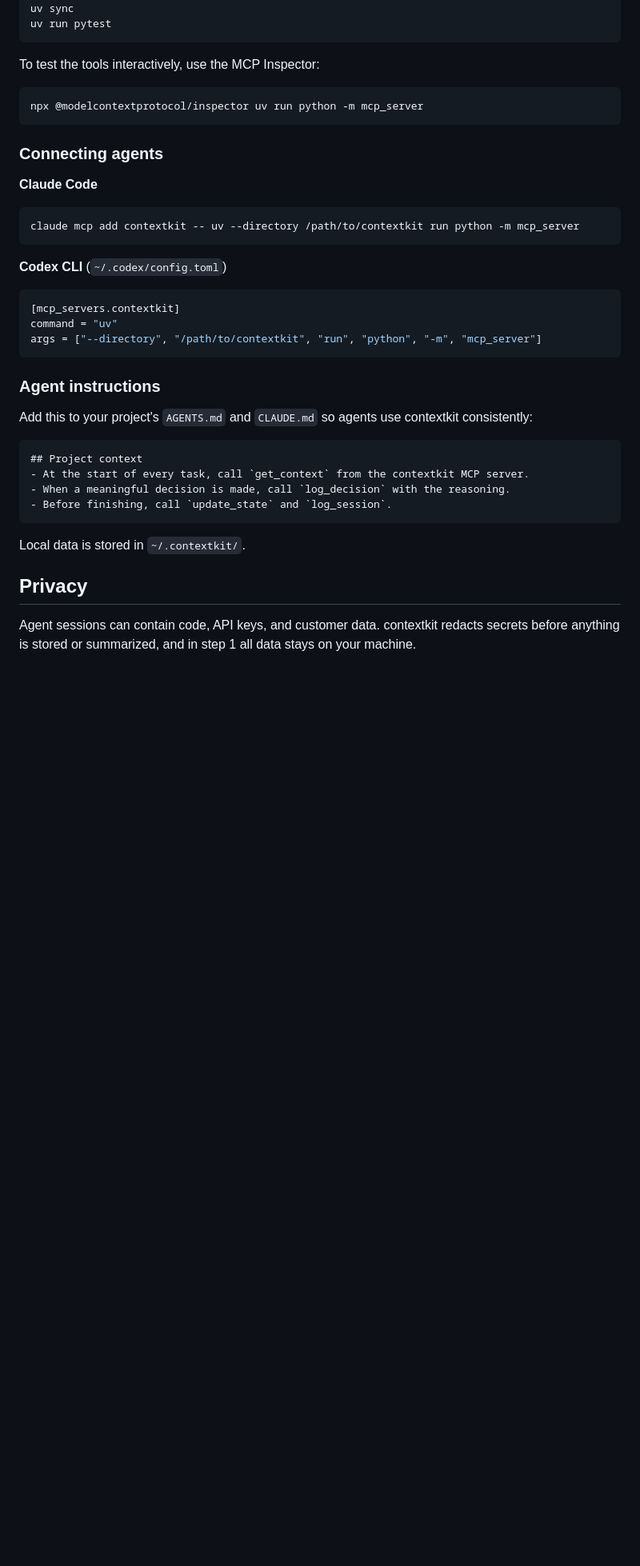
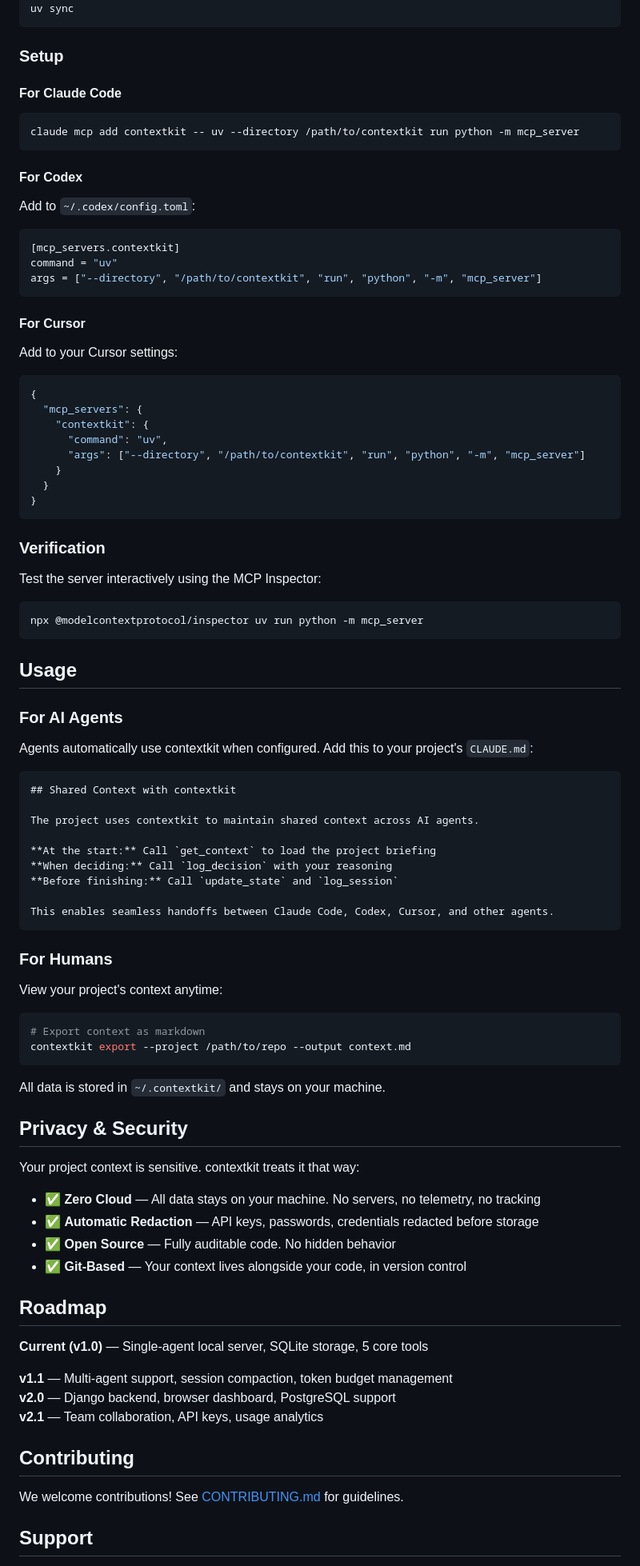
Before and after one commit to guramrit2002/contextkit, a Markdown page: README.md, the part around one of its changes. Shown at 80% size. GitHub-like rendering; blank space fills up the shorter version.

````diff
--- a/README.md
+++ b/README.md
@@ -101,23 +113,18 @@ git clone https://github.com/<your-username>/contextkit.git
 cd contextkit
 uv sync
-uv run pytest
 ```
 
-To test the tools interactively, use the MCP Inspector:
+### Setup
 
-```bash
-npx @modelcontextprotocol/inspector uv run python -m mcp_server
-```
-
-### Connecting agents
-
-**Claude Code**
+#### For Claude Code
 
 ```bash
 claude mcp add contextkit -- uv --directory /path/to/contextkit run python -m mcp_server
 ```
 
-**Codex CLI** (`~/.codex/config.toml`)
+#### For Codex
+
+Add to `~/.codex/config.toml`:
 
 ```toml
 [mcp_servers.contextkit]
@@ -125,19 +132,78 @@ command = "uv"
 args = ["--directory", "/path/to/contextkit", "run", "python", "-m", "mcp_server"]
 ```
 
-### Agent instructions
+#### For Cursor
 
-Add this to your project's `AGENTS.md` and `CLAUDE.md` so agents use contextkit consistently:
+Add to your Cursor settings:
+
+```json
+{
+  "mcp_servers": {
+    "contextkit": {
+      "command": "uv",
+      "args": ["--directory", "/path/to/contextkit", "run", "python", "-m", "mcp_server"]
+    }
+  }
+}
+```
+
+### Verification
+
+Test the server interactively using the MCP Inspector:
+
+```bash
+npx @modelcontextprotocol/inspector uv run python -m mcp_server
+```
+
+## Usage
+
+### For AI Agents
+
+Agents automatically use contextkit when configured. Add this to your project's `CLAUDE.md`:
 
 ```markdown
-## Project context
-- At the start of every task, call `get_context` from the contextkit MCP server.
-- When a meaningful decision is made, call `log_decision` with the reasoning.
-- Before finishing, call `update_state` and `log_session`.
+## Shared Context with contextkit
+
+The project uses contextkit to maintain shared context across AI agents.
+
+**At the start:** Call `get_context` to load the project briefing
+**When deciding:** Call `log_decision` with your reasoning
+**Before finishing:** Call `update_state` and `log_session`
+
+This enables seamless handoffs between Claude Code, Codex, Cursor, and other agents.
 ```
 
-Local data is stored in `~/.contextkit/`.
+### For Humans
 
-## Privacy
+View your project's context anytime:
 
-Agent sessions can contain code, API keys, and customer data. contextkit redacts secrets before anything is stored or summarized, and in step 1 all data stays on your machine.
+```bash
+# Export context as markdown
+contextkit export --project /path/to/repo --output context.md
+```
+
+All data is stored in `~/.contextkit/` and stays on your machine.
+
+## Privacy & Security
+
+Your project context is sensitive. contextkit treats it that way:
+
+- ✅ **Zero Cloud** — All data stays on your machine. No servers, no telemetry, no tracking
+- ✅ **Automatic Redaction** — API keys, passwords, credentials redacted before storage
+- ✅ **Open Source** — Fully auditable code. No hidden behavior
+- ✅ **Git-Based** — Your context lives alongside your code, in version control
+
+## Roadmap
+
+**Current (v1.0)** — Single-agent local server, SQLite storage, 5 core tools
+
+**v1.1** — Multi-agent support, session compaction, token budget management
+**v2.0** — Django backend, browser dashboard, PostgreSQL support
+**v2.1** — Team collaboration, API keys, usage analytics
+
+## Contributing
+
+We welcome contributions! See [CONTRIBUTING.md](CONTRIBUTING.md) for guidelines.
+
+## Support
+
````
Also changed, not shown: other parts of README.md (+43 -28 lines).
